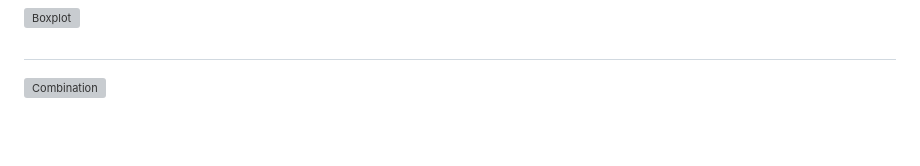
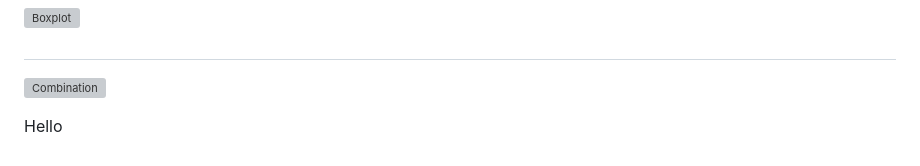
Before and after one commit to gexijin/inspect, a Markdown page: README.md, the part around the change. GitHub-like rendering; blank space fills up the shorter version; grey boxes are pictures that could not be loaded.

Commit message:
my commit

```diff
--- a/README.md
+++ b/README.md
@@ -65,3 +65,5 @@ If that sounds like too much work, simply upload your data file to [RTutor.ai](h
 
 
 ![Combination](https://github.com/gexijin/gEDA/assets/18232433/a57e1be7-7187-4b9c-9e10-2d884170d2f9)
+
+Hello
```
